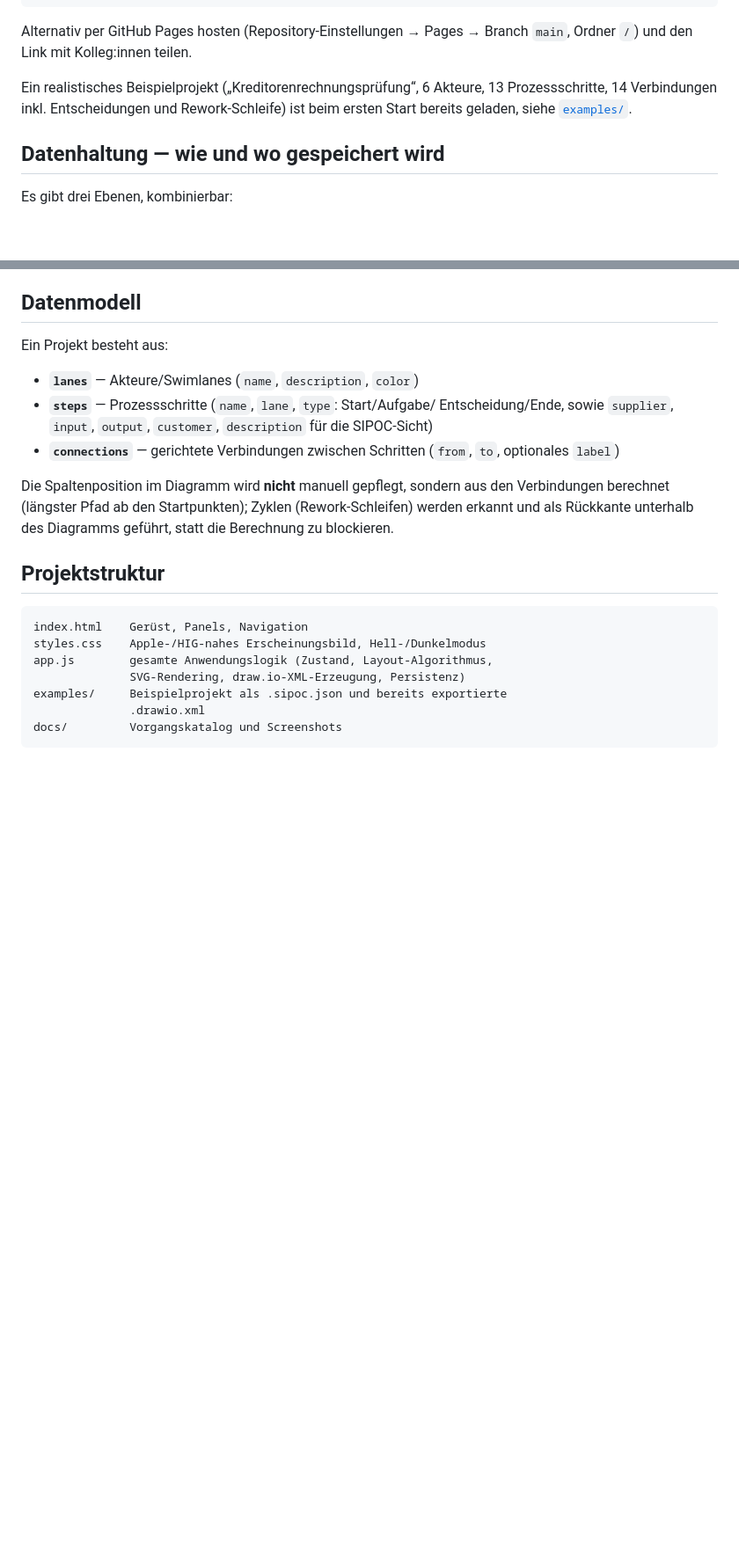
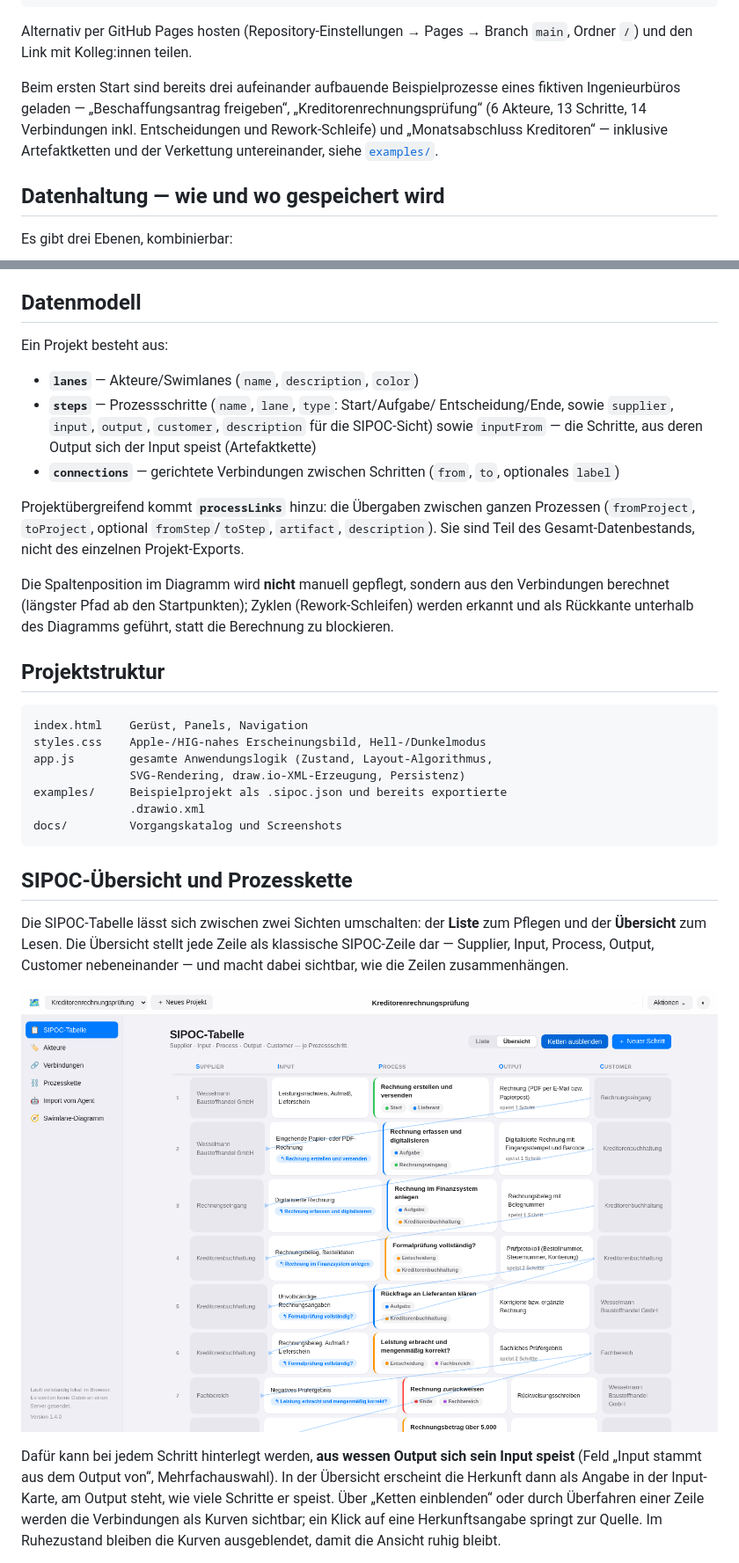
Before and after one commit to DataVoyage/sipoc-swimlane-studio, a Markdown page: README.md, 2 parts joined by grey strips. Shown at 88% size. Drawn GitHub-style; pictures changed too: docs/images/sipoc-uebersicht.png (added); blank space fills up the shorter version.

````diff
--- a/README.md
+++ b/README.md
@@ -61,9 +67,12 @@ python3 -m http.server 8080
 Alternativ per GitHub Pages hosten (Repository-Einstellungen → Pages → Branch
 `main`, Ordner `/`) und den Link mit Kolleg:innen teilen.
 
-Ein realistisches Beispielprojekt („Kreditorenrechnungsprüfung“, 6 Akteure,
-13 Prozessschritte, 14 Verbindungen inkl. Entscheidungen und Rework-Schleife)
-ist beim ersten Start bereits geladen, siehe [`examples/`](examples/).
+Beim ersten Start sind bereits drei aufeinander aufbauende Beispielprozesse
+eines fiktiven Ingenieurbüros geladen — „Beschaffungsantrag freigeben“,
+„Kreditorenrechnungsprüfung“ (6 Akteure, 13 Schritte, 14 Verbindungen inkl.
+Entscheidungen und Rework-Schleife) und „Monatsabschluss Kreditoren“ —
+inklusive Artefaktketten und der Verkettung untereinander, siehe
+[`examples/`](examples/).
 
 ## Datenhaltung — wie und wo gespeichert wird
 
@@ -127,9 +136,15 @@ Ein Projekt besteht aus:
 - **`lanes`** — Akteure/Swimlanes (`name`, `description`, `color`)
 - **`steps`** — Prozessschritte (`name`, `lane`, `type`: Start/Aufgabe/
   Entscheidung/Ende, sowie `supplier`, `input`, `output`, `customer`,
-  `description` für die SIPOC-Sicht)
+  `description` für die SIPOC-Sicht) sowie `inputFrom` — die Schritte, aus
+  deren Output sich der Input speist (Artefaktkette)
 - **`connections`** — gerichtete Verbindungen zwischen Schritten
   (`from`, `to`, optionales `label`)
+
+Projektübergreifend kommt **`processLinks`** hinzu: die Übergaben zwischen
+ganzen Prozessen (`fromProject`, `toProject`, optional `fromStep`/`toStep`,
+`artifact`, `description`). Sie sind Teil des Gesamt-Datenbestands, nicht des
+einzelnen Projekt-Exports.
 
 Die Spaltenposition im Diagramm wird **nicht** manuell gepflegt, sondern aus
 den Verbindungen berechnet (längster Pfad ab den Startpunkten); Zyklen
@@ -148,3 +163,20 @@ examples/     Beispielprojekt als .sipoc.json und bereits exportierte
 docs/         Vorgangskatalog und Screenshots
 ```
 
+## SIPOC-Übersicht und Prozesskette
+
+Die SIPOC-Tabelle lässt sich zwischen zwei Sichten umschalten: der **Liste**
+zum Pflegen und der **Übersicht** zum Lesen. Die Übersicht stellt jede Zeile
+als klassische SIPOC-Zeile dar — Supplier, Input, Process, Output, Customer
+nebeneinander — und macht dabei sichtbar, wie die Zeilen zusammenhängen.
+
+![SIPOC-Übersicht](docs/images/sipoc-uebersicht.png)
+
+Dafür kann bei jedem Schritt hinterlegt werden, **aus wessen Output sich sein
+Input speist** (Feld „Input stammt aus dem Output von“, Mehrfachauswahl). In
+der Übersicht erscheint die Herkunft dann als Angabe in der Input-Karte, am
+Output steht, wie viele Schritte er speist. Über „Ketten einblenden“ oder durch
+Überfahren einer Zeile werden die Verbindungen als Kurven sichtbar; ein Klick
+auf eine Herkunftsangabe springt zur Quelle. Im Ruhezustand bleiben die Kurven
+ausgeblendet, damit die Ansicht ruhig bleibt.
+
````
Also changed, not shown: other parts of README.md (+20 -1 lines), docs/vorgaenge.md (+26 -4 lines), docs/images/prozesskette.png (added), docs/images/sipoc-tabelle-dunkel.png, docs/images/sipoc-tabelle-hell.png, docs/images/swimlane-diagramm-hell.png, 9 other files.
